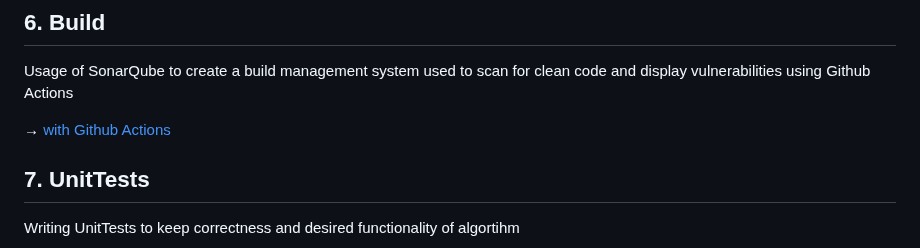
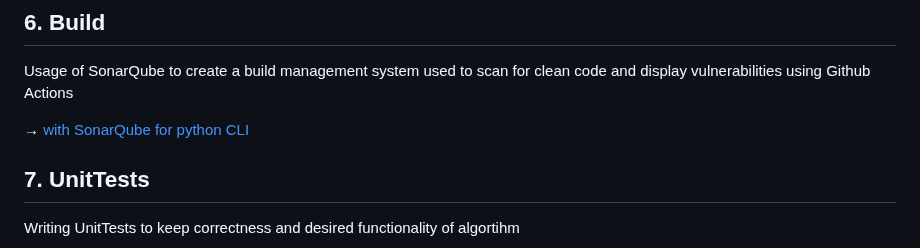
Before and after one commit to iammeechar/Dala-Delivery, a Markdown page: README.md, the part around the change. Rendered like a GitHub page.

```diff
--- a/README.md
+++ b/README.md
@@ -68,7 +68,7 @@ Creation of a Cheat Sheet for upcoming projects
 ## 6. Build
 Usage of SonarQube to create a build management system used to scan for clean code and display vulnerabilities using Github Actions
 
-&rarr; [with Github Actions](https://github.com/iammeechar/Dala-Delivery/blob/main/.github/workflows/build.yml)
+&rarr; [with SonarQube for python CLI](https://github.com/iammeechar/Dala-Delivery/blob/main/.github/workflows/build.yml)
 
 ## 7. UnitTests
 Writing UnitTests to keep correctness and desired functionality of algortihm
```
